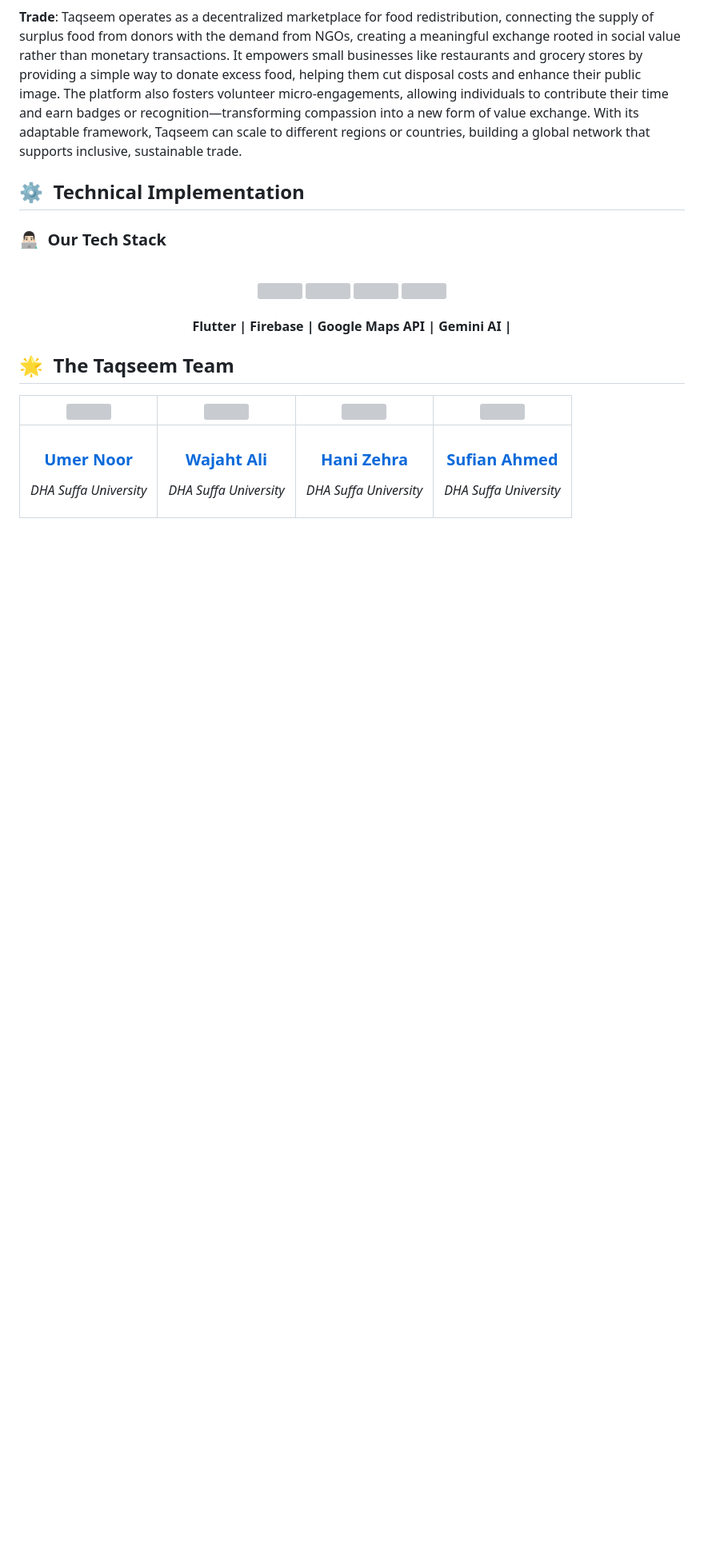
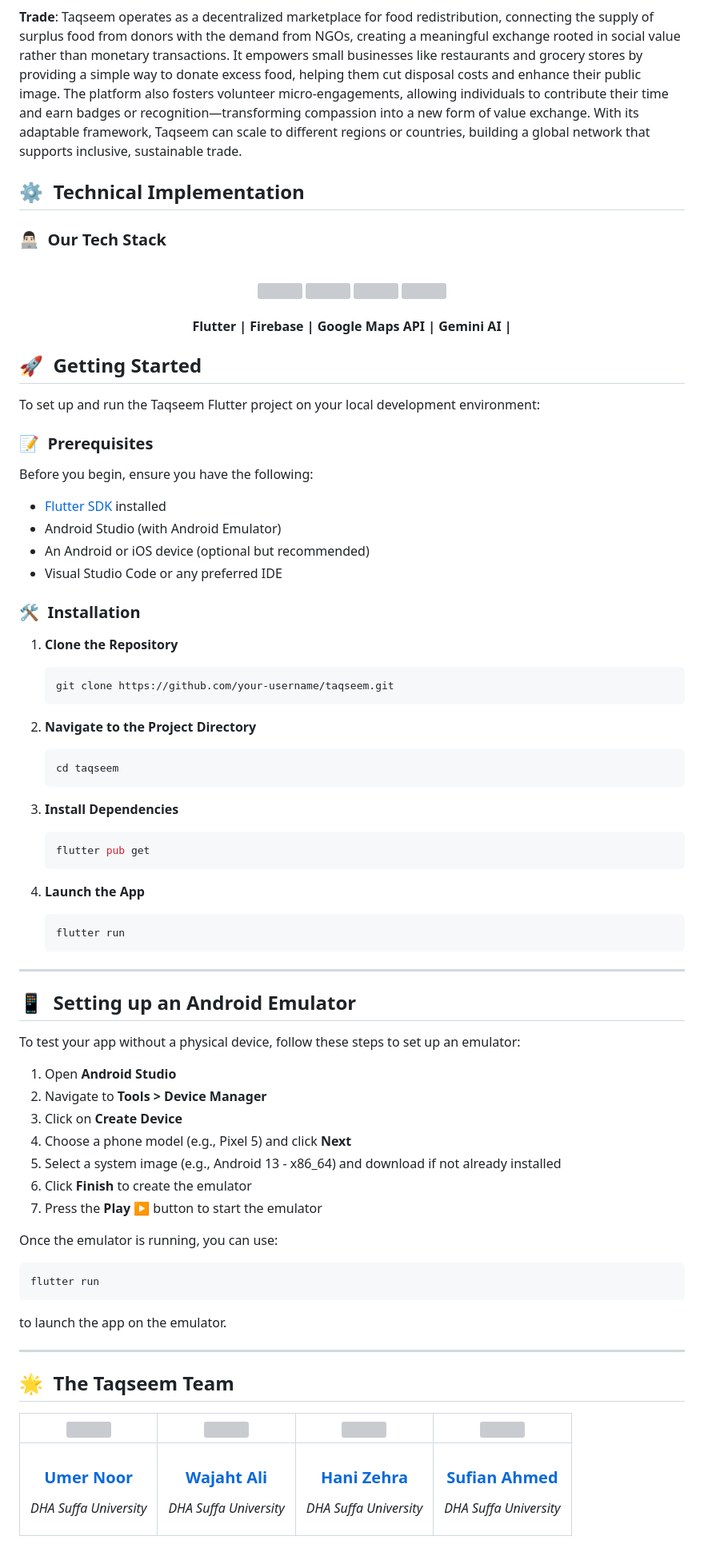
Before and after one commit to UmerNoor-cmd/Taqseem, a Markdown page: README.md, the part around the change. Shown at 80% size. Drawn GitHub-style; blank space fills up the shorter version; grey boxes are pictures that could not be loaded.

````diff
--- a/README.md
+++ b/README.md
@@ -89,6 +89,63 @@ Watch Taqseem's demo on:
 <h4>Flutter | Firebase | Google Maps API | Gemini AI | </h4>
 </div>
 
+## 🚀 &nbsp;Getting Started
+
+To set up and run the Taqseem Flutter project on your local development environment:
+
+### 📝 &nbsp;Prerequisites
+
+Before you begin, ensure you have the following:
+
+- [Flutter SDK](https://docs.flutter.dev/get-started/install) installed
+- Android Studio (with Android Emulator)
+- An Android or iOS device (optional but recommended)
+- Visual Studio Code or any preferred IDE
+
+### 🛠️ &nbsp;Installation
+
+1. **Clone the Repository**
+   ```bash
+   git clone https://github.com/your-username/taqseem.git
+   ```
+
+2. **Navigate to the Project Directory**
+   ```bash
+   cd taqseem
+   ```
+
+3. **Install Dependencies**
+   ```bash
+   flutter pub get
+   ```
+
+4. **Launch the App**
+   ```bash
+   flutter run
+   ```
+
+---
+
+## 📱 &nbsp;Setting up an Android Emulator
+
+To test your app without a physical device, follow these steps to set up an emulator:
+
+1. Open **Android Studio**
+2. Navigate to **Tools > Device Manager**
+3. Click on **Create Device**
+4. Choose a phone model (e.g., Pixel 5) and click **Next**
+5. Select a system image (e.g., Android 13 - x86_64) and download if not already installed
+6. Click **Finish** to create the emulator
+7. Press the **Play** ▶️ button to start the emulator
+
+Once the emulator is running, you can use:
+```bash
+flutter run
+```
+to launch the app on the emulator.
+
+---
+
 ## 🌟 &nbsp;The Taqseem Team
 
 | <a href="https://github.com/UmerNoor-cmd"><img width="200px" src="https://i.postimg.cc/FKp3zGHc/Screenshot-20250516-011338.png" alt=""/></a> | <a href="https://github.com/waosewajahat"><img width="200px" src="https://i.postimg.cc/WzH738SS/Screenshot-20250516-011538.png" alt=""/></a> | <a href="https://github.com/hanizehra"><img width="200px" src="https://i.postimg.cc/SQvLcZ7f/Screenshot-20250516-011428.png" alt=""/></a> | <a href="https://github.com/ahmsuf"><img width="200px" src="https://i.postimg.cc/Ls2jmG22/Screenshot-20250516-011406.png" alt=""/></a> |
````
